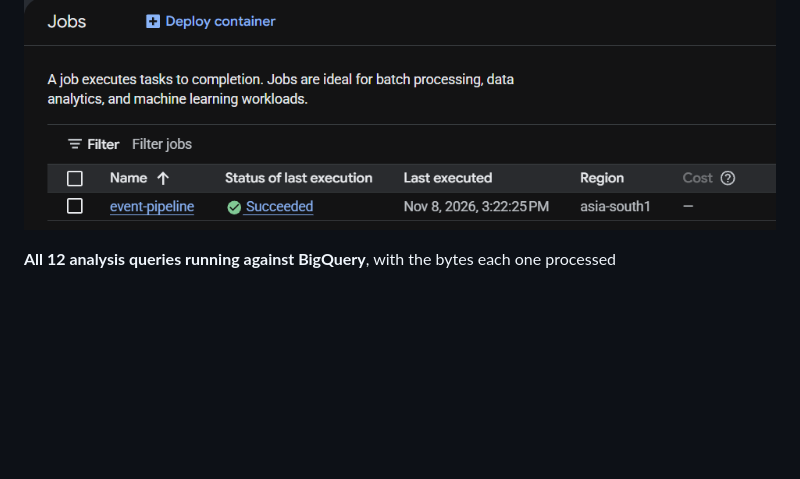
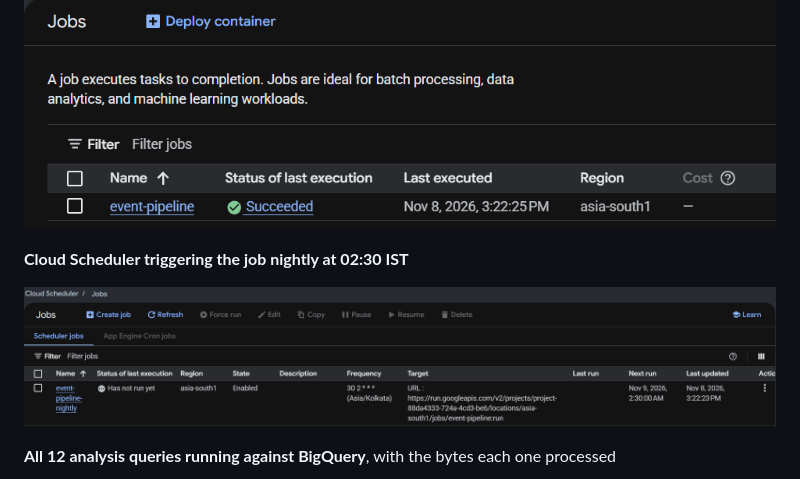
Before and after one commit to AJxRias/Event-Analytics-Pipeline-on-GCP, a Markdown page: README.md, the part around the change. Rendered like a GitHub page; pictures changed too: docs/images/cloud_scheduler_nightly.png (added); blank space fills up the shorter version.

Commit message:
Add Cloud Scheduler screenshot to README
Co-Authored-By: Claude Opus 5.5 <noreply@anthropic.com>
Claude-Session: https://claude.ai/code/session_01DbT5E932gjfiwF4RnfyaN1

```diff
--- a/README.md
+++ b/README.md
@@ -22,6 +22,10 @@ The pipeline runs in GCP (`asia-south1`, Mumbai): the mock vendor API as a Cloud
 **A successful pipeline execution**
 
 ![Cloud Run job succeeded](docs/images/cloud_run_job_succeeded.png)
+
+**Cloud Scheduler triggering the job nightly at 02:30 IST**
+
+![Cloud Scheduler nightly trigger](docs/images/cloud_scheduler_nightly.png)
 
 **All 12 analysis queries running against BigQuery**, with the bytes each one processed
 
```
